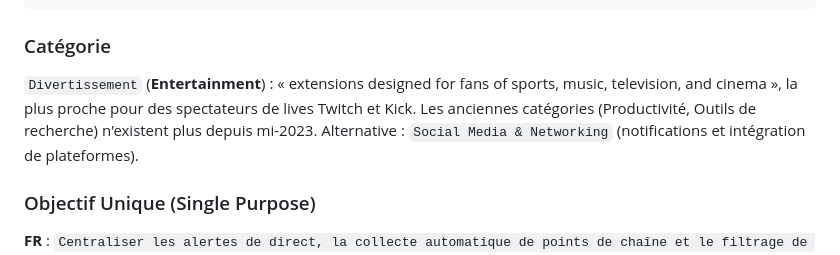
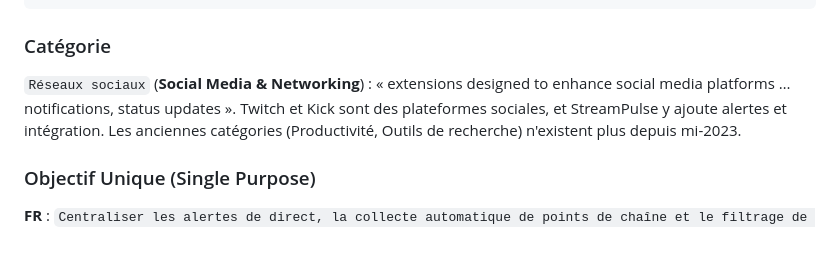
Before and after one commit to AlexisAMZ/streampulse-extension, a Markdown page: CHROMEWEBSTORE.md, the part around the change. Rendered like a GitHub page.

Commit message:
docs: Catégorie de fiche Social Media & Networking
Co-Authored-By: Claude Opus 5 <noreply@anthropic.com>

````diff
--- a/CHROMEWEBSTORE.md
+++ b/CHROMEWEBSTORE.md
@@ -57,7 +57,7 @@ StreamPulse requires no account and contains no ads or trackers. Your streamers,
 ```
 
 ### Catégorie
-`Divertissement` (**Entertainment**) : « extensions designed for fans of sports, music, television, and cinema », la plus proche pour des spectateurs de lives Twitch et Kick. Les anciennes catégories (Productivité, Outils de recherche) n'existent plus depuis mi-2023. Alternative : `Social Media & Networking` (notifications et intégration de plateformes).
+`Réseaux sociaux` (**Social Media & Networking**) : « extensions designed to enhance social media platforms … notifications, status updates ». Twitch et Kick sont des plateformes sociales, et StreamPulse y ajoute alertes et intégration. Les anciennes catégories (Productivité, Outils de recherche) n'existent plus depuis mi-2023.
 
 ### Objectif Unique (Single Purpose)
 **FR** : `Centraliser les alertes de direct, la collecte automatique de points de chaîne et le filtrage de chat pour Twitch et Kick dans une interface unique.`
````
